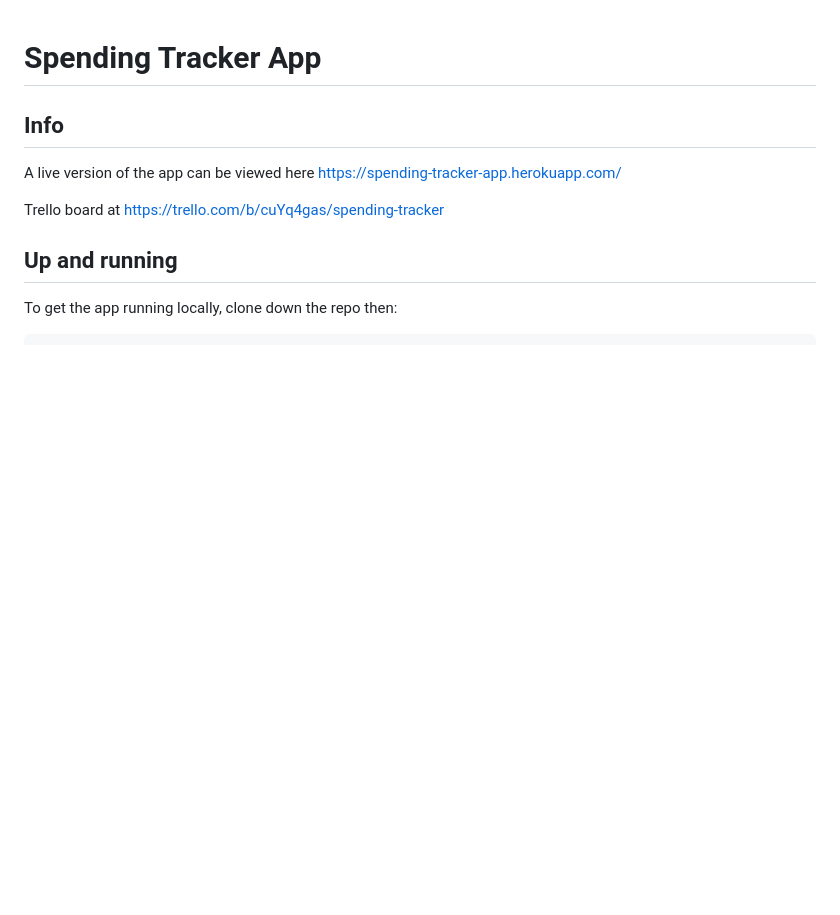
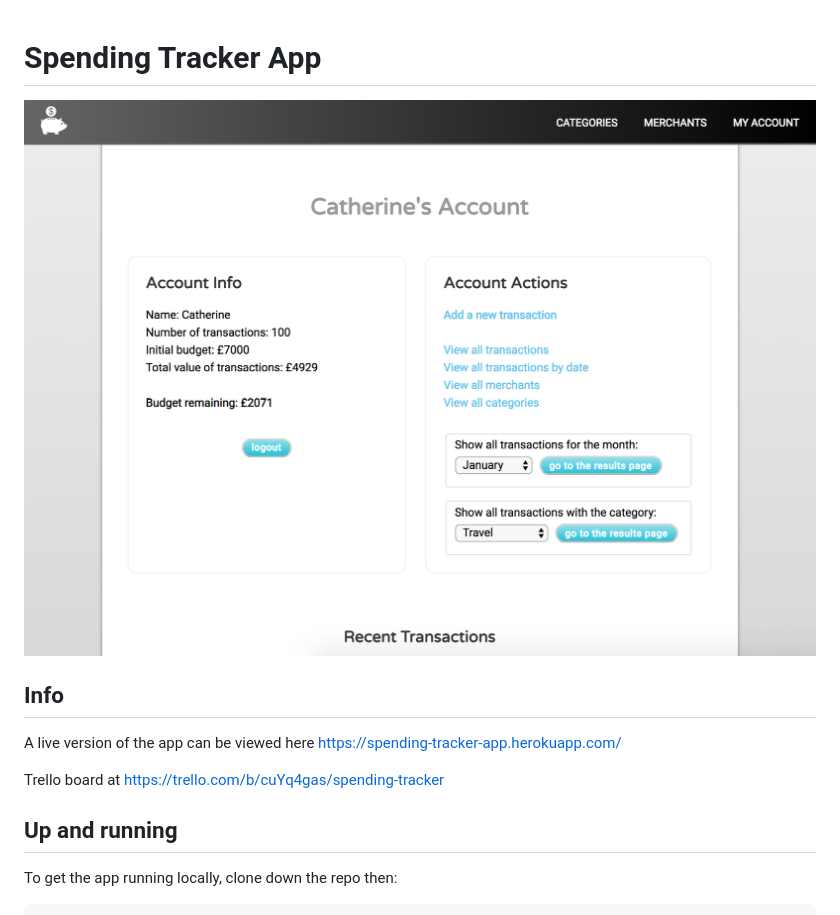
Before and after one commit to tannyque/ruby-spending-tracker, a Markdown page: README.md, the part around the change. GitHub-like rendering; pictures changed too: public/images/home-page.png (added); blank space fills up the shorter version.

```diff
--- a/README.md
+++ b/README.md
@@ -1,4 +1,6 @@
 # Spending Tracker App
+
+![Image of Spending Tracker App](public/images/home-page.png)
 
 ## Info
 A live version of the app can be viewed here https://spending-tracker-app.herokuapp.com/
```
